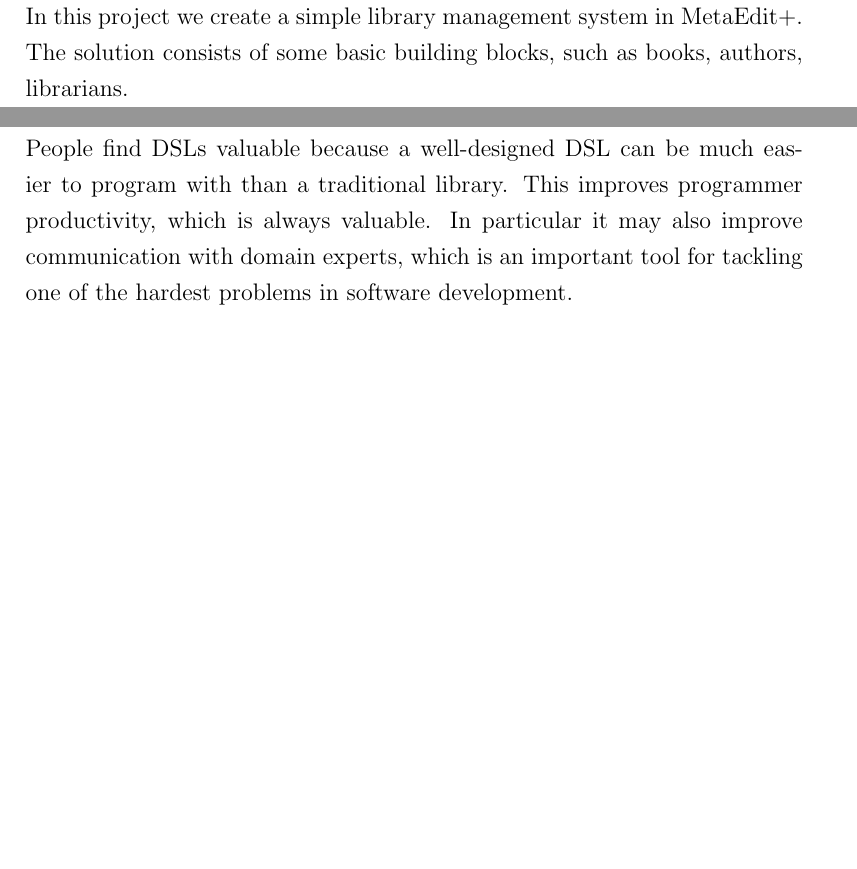
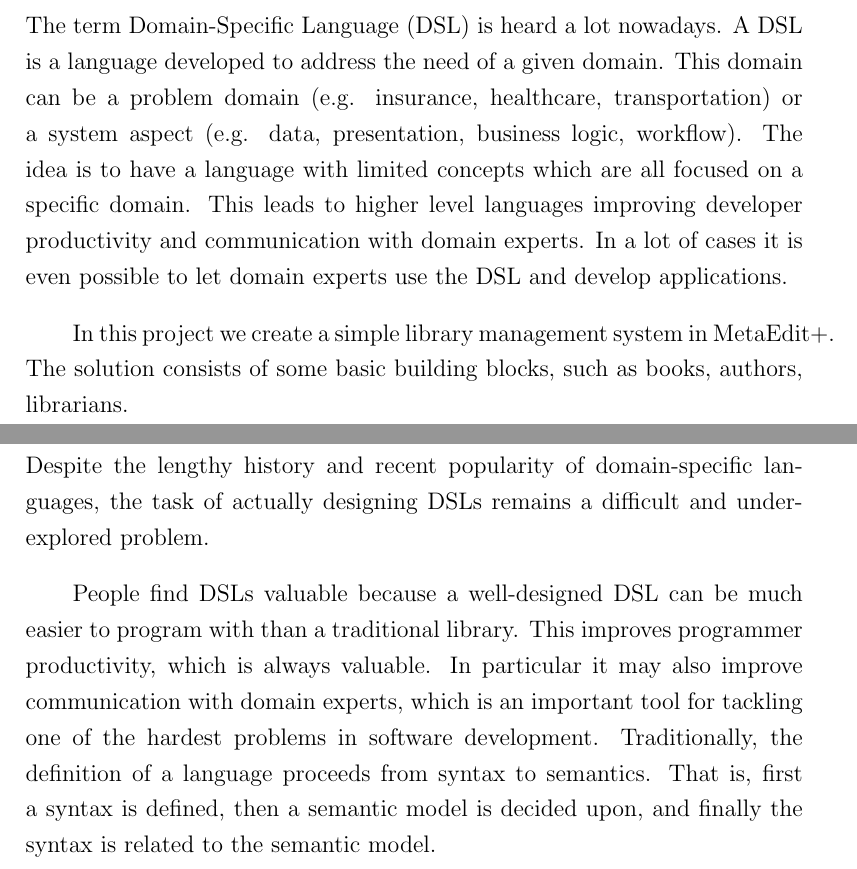
Before and after one commit to PsukheDelos/library, a LaTeX paper (latex/424_report.tex, which reads latex/introduction.tex, latex/language_design_background.tex): two parts of pages 2 and 3 of 13, joined at a grey line, cut at the place of the change, the shorter picture padded with empty space. Compiled offline with pdfLaTeX.

Commit message:
updates to design background and introduction

```diff
--- a/latex/introduction.tex
+++ b/latex/introduction.tex
@@ -1,2 +1,4 @@
 \section{Introduction}
+The term Domain-Specific Language (DSL) is heard a lot nowadays. A DSL is a language developed to address the need of a given domain. This domain can be a problem domain (e.g. insurance, healthcare, transportation) or a system aspect (e.g. data, presentation, business logic, workflow). The idea is to have a language with limited concepts which are all focused on a specific domain. This leads to higher level languages improving developer productivity and communication with domain experts. In a lot of cases it is even possible to let domain experts use the DSL and develop applications.
+
 In this project we create a simple library management system in MetaEdit+. The solution consists of some basic building blocks, such as books, authors, librarians.
--- a/latex/language_design_background.tex
+++ b/latex/language_design_background.tex
@@ -1,2 +1,7 @@
 \section{Language Design Background}
+Despite the lengthy history and recent popularity of domain-specific languages, the task of actually
+designing DSLs remains a difficult and under-explored problem.
+
 People find DSLs valuable because a well-designed DSL can be much easier to program with than a traditional library. This improves programmer productivity, which is always valuable. In particular it may also improve communication with domain experts, which is an important tool for tackling one of the hardest problems in software development.
+Traditionally, the definition of a language proceeds from syntax to semantics. That is, first a syntax is
+defined, then a semantic model is decided upon, and finally the syntax is related to the semantic model.
```
Also changed, not shown: latex/424_report.pdf, 5 other files.
